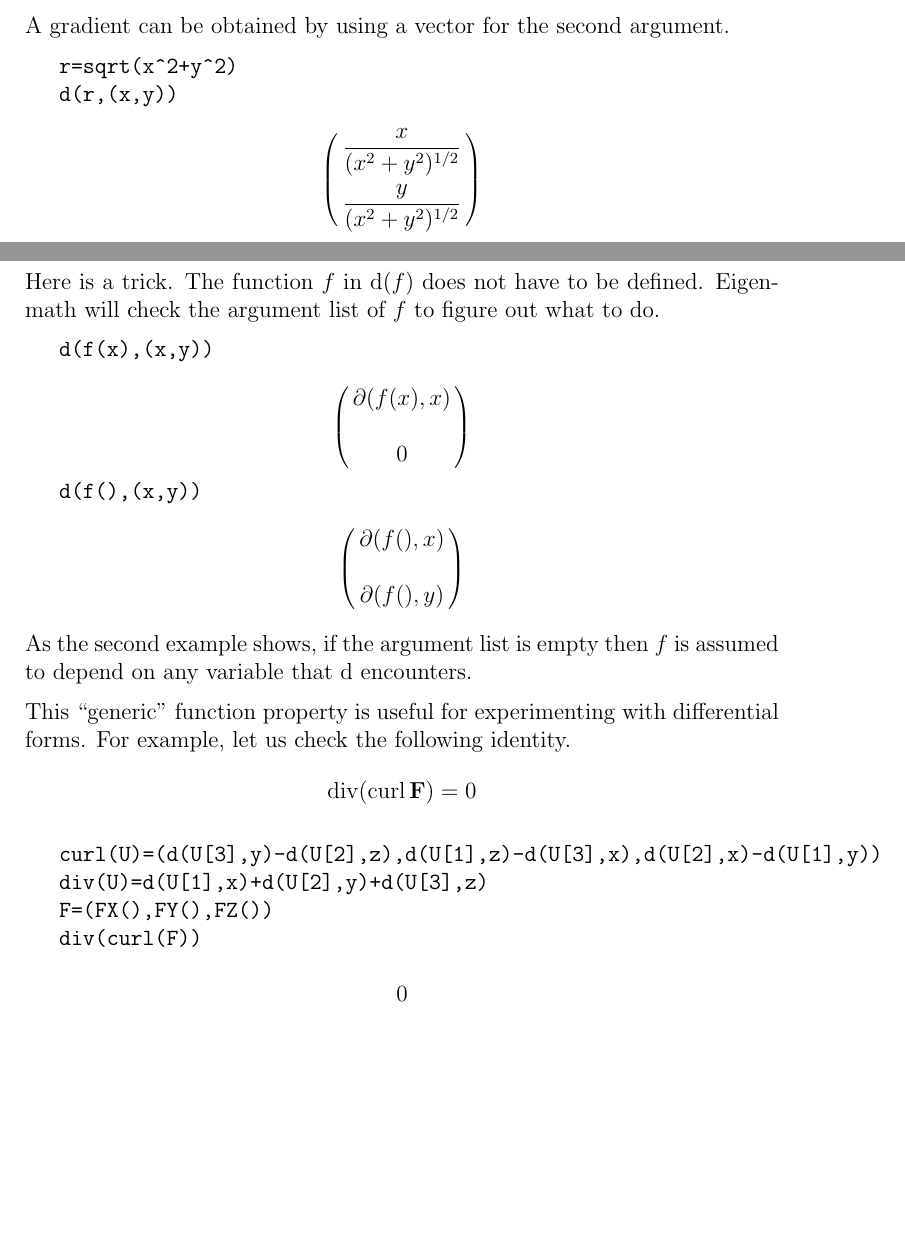
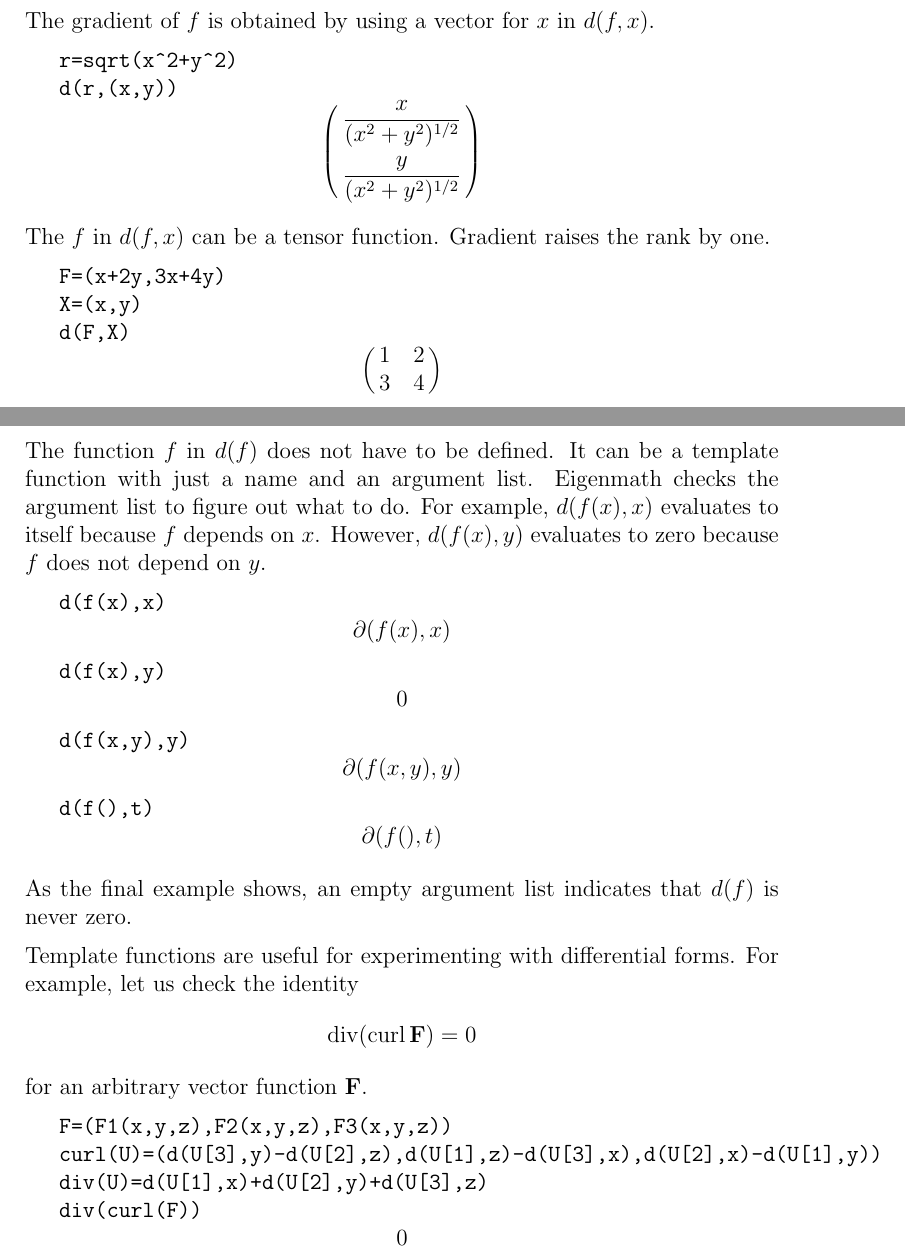
Before and after one commit to zhouxs1023/eigenmath-old, a LaTeX thesis (man.tex): two parts of pages 14 and 15 of 35 before the commit and two parts of pages 16 and 17 of 37 after it, joined at a grey line, cut at the place of the change, the shorter picture padded with empty space. Compiled offline with pdfLaTeX.

Commit message:
*** empty log message ***

```diff
--- a/man.tex
+++ b/man.tex
@@ -1,7 +1,7 @@
-\documentclass[12pt,openany]{article}
+\documentclass[12pt,openany]{report}
 \title{Eigenmath Manual}
 \author{George Weigt}
-\date{April 19, 2007}
+\date{April 22, 2007}
 \pagestyle{headings}
 \usepackage{graphicx}
 
@@ -431,71 +453,69 @@ Multi-derivatives can be obtained by extending the argument list.
+\noindent
+The gradient of $f$ is obtained by using a vector for $x$ in $d(f,x)$.
 
 \medskip
-{\tt r=sqrt(x{\char94}2+y{\char94}2)}
+\verb$r=sqrt(x^2+y^2)$
 
-{\tt d(r,x,y)}
-
-$${-{xy\over(x^2+y^2)^{3/2}}}$$
-
-\medskip
-\noindent
-A gradient can be obtained by using a vector for the second argument.
-
-\medskip
-{\tt r=sqrt(x{\char94}2+y{\char94}2)}
-
-{\tt d(r,(x,y))}
-
+\verb$d(r,(x,y))$
 $$\left(\matrix{
 \displaystyle{{x\over(x^2+y^2)^{1/2}}}\cr
 \cr
 \displaystyle{{y\over(x^2+y^2)^{1/2}}}\cr
 }\right)$$
 
+\medskip
+\noindent
+The $f$ in $d(f,x)$ can be a tensor function.
+Gradient raises the rank by one.
+
+\medskip
+\verb$F=(x+2y,3x+4y)$
+
+\verb$X=(x,y)$
+
+\verb$d(F,X)$
+$$\left(\matrix{1&2\cr3&4}\right)$$
+
 \newpage
 
 \noindent
-Here is a trick.
-The function $f$ in d($f$) does not have to be defined.
-Eigenmath will check the argument list
-of $f$ to figure out what to do.
+The function $f$ in $d(f)$ does not have to be defined.
+It can be a template function with just a name and an argument list.
+Eigenmath checks the argument list to figure out what to do.
+For example, $d(f(x),x)$ evaluates to itself because $f$ depends on $x$.
+However, $d(f(x),y)$ evaluates to zero because $f$ does not depend on $y$.
 
 \medskip
-{\tt d(f(x),(x,y))}
+\verb$d(f(x),x)$
+$$\partial(f(x),x)$$
 
-$$\left(\matrix{
-\partial(f(x),x)\cr
-\cr
-0\cr
-}\right)$$
+\verb$d(f(x),y)$
+$$0$$
 
-{\tt d(f(),(x,y))}
+\verb$d(f(x,y),y)$
+$$\partial(f(x,y),y)$$
 
-$$\left(\matrix{
-\partial(f(),x)\cr
-\cr
-\partial(f(),y)\cr
-}\right)$$
+\verb$d(f(),t)$
+$$\partial(f(),t)$$
 
 \medskip
 \noindent
-As the second example shows,
-if the argument list is empty then $f$ is assumed to depend
-on any variable that d encounters.
+As the final example shows, an empty argument list indicates
+that $d(f)$ is never zero.
 
 \medskip
 \noindent
-This ``generic'' function property is useful for experimenting with
-differential forms.
-For example, let us check the following identity.
+Template functions are useful for experimenting with differential forms.
+For example, let us check the identity
 $$\mathop{\rm div}(\mathop{\rm curl}{\bf F})=0$$
+for an arbitrary vector function $\bf F$.
 
 \medskip
-{\tt curl(U)=(d(U[3],y)-d(U[2],z),d(U[1],z)-d(U[3],x),d(U[2],x)-d(U[1],y))}
+\verb$F=(F1(x,y,z),F2(x,y,z),F3(x,y,z))$
 
-{\tt div(U)=d(U[1],x)+d(U[2],y)+d(U[3],z)}
+\verb$curl(U)=(d(U[3],y)-d(U[2],z),d(U[1],z)-d(U[3],x),d(U[2],x)-d(U[1],y))$
 
-{\tt F=(FX(),FY(),FZ())}
+\verb$div(U)=d(U[1],x)+d(U[2],y)+d(U[3],z)$
 
-{\tt div(curl(F))}
-
+\verb$div(curl(F))$
 $$0$$
```
Also changed, not shown: man.tex (48 more changed lines), 2 other files.
